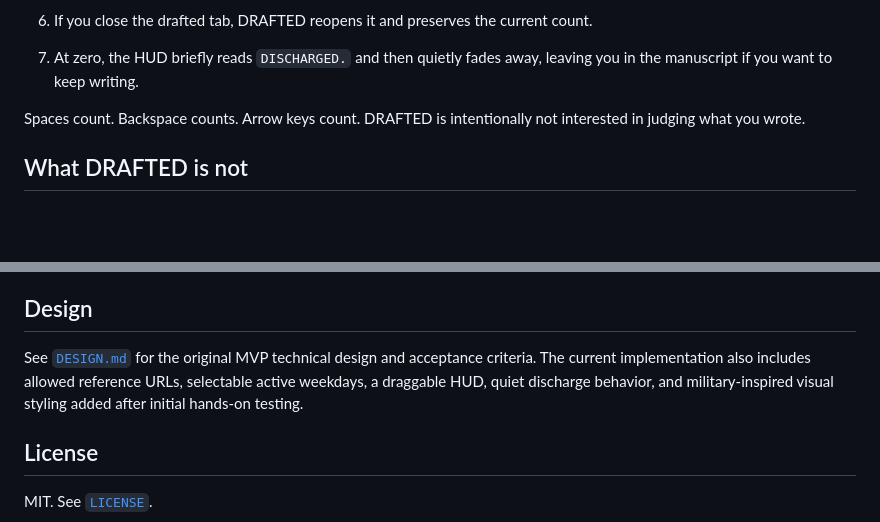
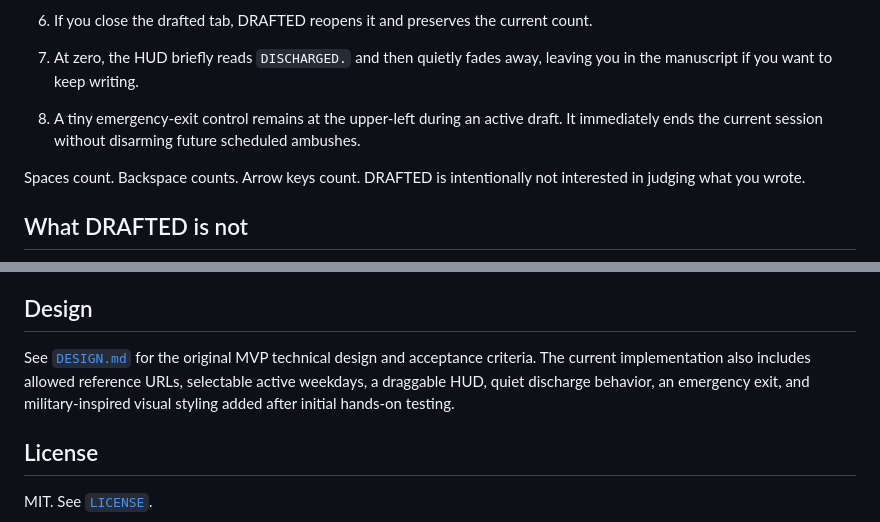
Before and after one commit to yo4e/DRAFTED, a Markdown page: README.md, 2 parts joined by grey strips. GitHub-like rendering; blank space fills up the shorter version.

```diff
--- a/README.md
+++ b/README.md
@@ -37,6 +48,7 @@ When activated:
 5. If you switch to another tab in the drafted Chrome window before reaching the quota, DRAFTED immediately returns you to the manuscript tab unless that tab matches an allowed reference URL.
 6. If you close the drafted tab, DRAFTED reopens it and preserves the current count.
 7. At zero, the HUD briefly reads `DISCHARGED.` and then quietly fades away, leaving you in the manuscript if you want to keep writing.
+8. A tiny emergency-exit control remains at the upper-left during an active draft. It immediately ends the current session without disarming future scheduled ambushes.
 
 Spaces count. Backspace counts. Arrow keys count. DRAFTED is intentionally not interested in judging what you wrote.
 
@@ -101,7 +113,7 @@ A real Google Docs document still requires manual verification because browser p
 
 ## Design
 
-See [`DESIGN.md`](./DESIGN.md) for the original MVP technical design and acceptance criteria. The current implementation also includes allowed reference URLs, selectable active weekdays, a draggable HUD, quiet discharge behavior, and military-inspired visual styling added after initial hands-on testing.
+See [`DESIGN.md`](./DESIGN.md) for the original MVP technical design and acceptance criteria. The current implementation also includes allowed reference URLs, selectable active weekdays, a draggable HUD, quiet discharge behavior, an emergency exit, and military-inspired visual styling added after initial hands-on testing.
 
 ## License
 
```
Also changed, not shown: other parts of README.md (+13 -2 lines).
